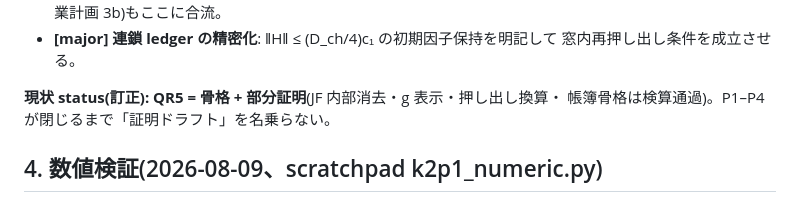
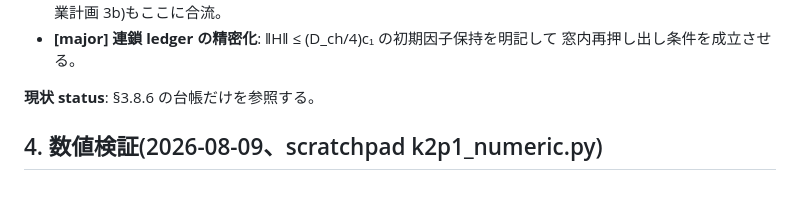
Before and after one commit to orangewk/wigner-splat, a Markdown page: docs/2026-08-09-pair-block-kernel-K2p1--wip.md, the part around the change. GitHub-like rendering.

Commit message:
docs: fix QR5 status surfaces

```diff
--- a/docs/2026-08-09-pair-block-kernel-K2p1--wip.md
+++ b/docs/2026-08-09-pair-block-kernel-K2p1--wip.md
@@ -377,8 +377,7 @@ P2/P4 を未定義のまま P1 を完了扱いにはしない。
 - **[major] 連鎖 ledger の精密化**: ‖H‖ ≤ (D_ch/4)c₁ の初期因子保持を明記して
   窓内再押し出し条件を成立させる。
 
-**現状 status(訂正): QR5 = 骨格 + 部分証明**(JF 内部消去・g 表示・押し出し換算・
-帳簿骨格は検算通過)。P1–P4 が閉じるまで「証明ドラフト」を名乗らない。
+**現状 status**: §3.8.6 の台帳だけを参照する。
 
 ## 4. 数値検証(2026-08-09、scratchpad k2p1_numeric.py)
 
```
Also changed, not shown: docs/2026-08-02-gaussian-border-rank-closure--wip.md (+1 -1 lines).
